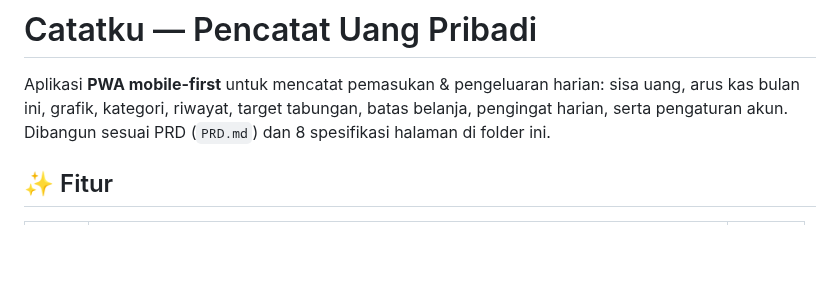
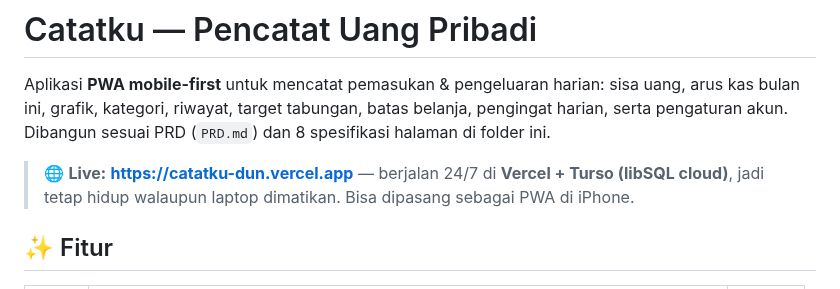
Before and after one commit to Sterefoam/catatku, a Markdown page: README.md, the part around the change. Drawn GitHub-style; blank space fills up the shorter version.

```diff
--- a/README.md
+++ b/README.md
@@ -1,6 +1,8 @@
 # Catatku — Pencatat Uang Pribadi
 
 Aplikasi **PWA mobile-first** untuk mencatat pemasukan & pengeluaran harian: sisa uang, arus kas bulan ini, grafik, kategori, riwayat, target tabungan, batas belanja, pengingat harian, serta pengaturan akun. Dibangun sesuai PRD (`PRD.md`) dan 8 spesifikasi halaman di folder ini.
+
+> 🌐 **Live:** **https://catatku-dun.vercel.app** — berjalan 24/7 di **Vercel + Turso (libSQL cloud)**, jadi tetap hidup walaupun laptop dimatikan. Bisa dipasang sebagai PWA di iPhone.
 
 ## ✨ Fitur
 
```
Also changed, not shown: docs/PUBLISH.md (+2 -0 lines), docs/screenshots/vercel-beranda.png (added), 3 other files.
